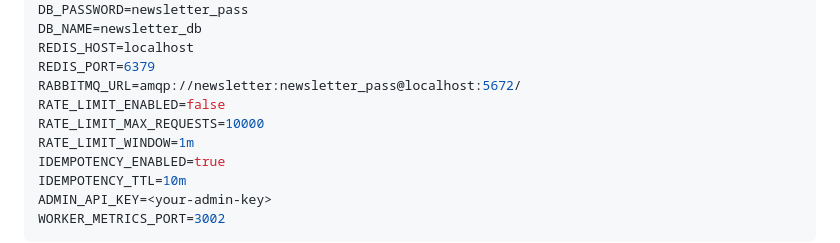
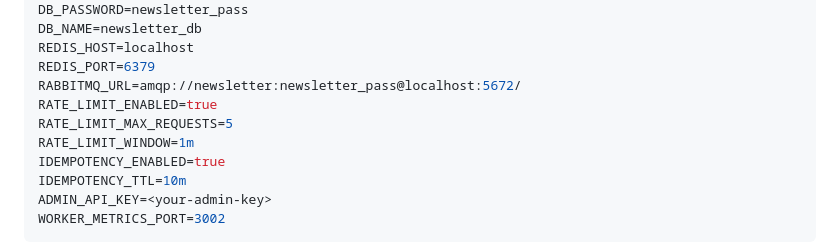
Before and after one commit to akansha204/newsletter-backend-system, a Markdown page: README.md, the part around the change. Rendered like a GitHub page.

```diff
--- a/README.md
+++ b/README.md
@@ -301,8 +301,8 @@ DB_NAME=newsletter_db
 REDIS_HOST=localhost
 REDIS_PORT=6379
 RABBITMQ_URL=amqp://newsletter:newsletter_pass@localhost:5672/
-RATE_LIMIT_ENABLED=false
-RATE_LIMIT_MAX_REQUESTS=10000
+RATE_LIMIT_ENABLED=true
+RATE_LIMIT_MAX_REQUESTS=5
 RATE_LIMIT_WINDOW=1m
 IDEMPOTENCY_ENABLED=true
 IDEMPOTENCY_TTL=10m
```
